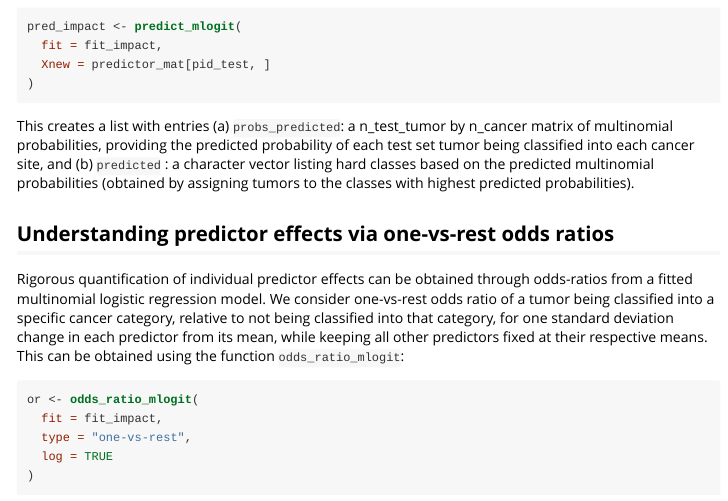
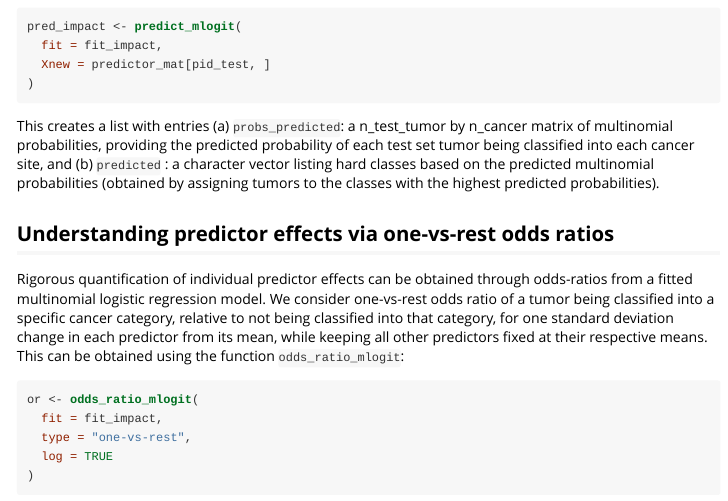
Before and after one commit to c7rishi/hidgenclassifier, an R Markdown document (vignettes/impact_anlaysis.Rmd): the page in a window 1100 px wide, from 5300 px down. The pictures show the output file vignettes/impact_anlaysis.html that the author committed with the source, opened offline.

Commit message:
update vignette & documentation for predict_mlogit

````diff
--- a/vignettes/impact_anlaysis.Rmd
+++ b/vignettes/impact_anlaysis.Rmd
@@ -180,7 +180,7 @@ pred_impact <- predict_mlogit(
   Xnew = predictor_mat[pid_test, ]
 )
 ```
-This creates a list with entries (a) `probs_predicted`: a n_test_tumor by n_cancer matrix of multinomial probabilities, providing the predicted probability of each test set tumor being classified into each cancer site, and (b) `predicted` : a character vector listing hard classes based on the predicted multinomial probabilities (obtained by assigning tumors to the classes with highest predicted probabilities).
+This creates a list with entries (a) `probs_predicted`: a n_test_tumor by n_cancer matrix of multinomial probabilities, providing the predicted probability of each test set tumor being classified into each cancer site, and (b) `predicted` : a character vector listing hard classes based on the predicted multinomial probabilities (obtained by assigning tumors to the classes with the highest predicted probabilities).
 
 
 ## Understanding predictor effects via one-vs-rest odds ratios
````
Also changed, not shown: R/fit_predict_smlc.R (+8 -6 lines), vignettes/impact_anlaysis.html, 1 other file.
